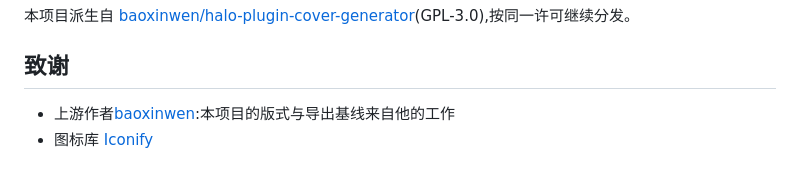
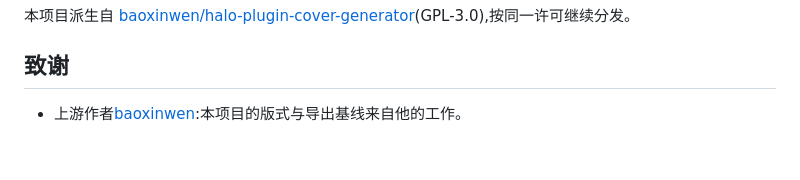
Before and after one commit to likeMiku520/halo-plugin-cover-generator, a Markdown page: README.md, the part around the change. Rendered like a GitHub page.

```diff
--- a/README.md
+++ b/README.md
@@ -115,5 +115,4 @@ cd ../.visual-out && python ../scripts/render_svg.py 01-split-default 02-split-u
 
 ## 致谢
 
-- 上游作者[baoxinwen](https://github.com/baoxinwen):本项目的版式与导出基线来自他的工作
-- 图标库 [Iconify](https://iconify.design/)
+- 上游作者[baoxinwen](https://github.com/baoxinwen):本项目的版式与导出基线来自他的工作。
```
